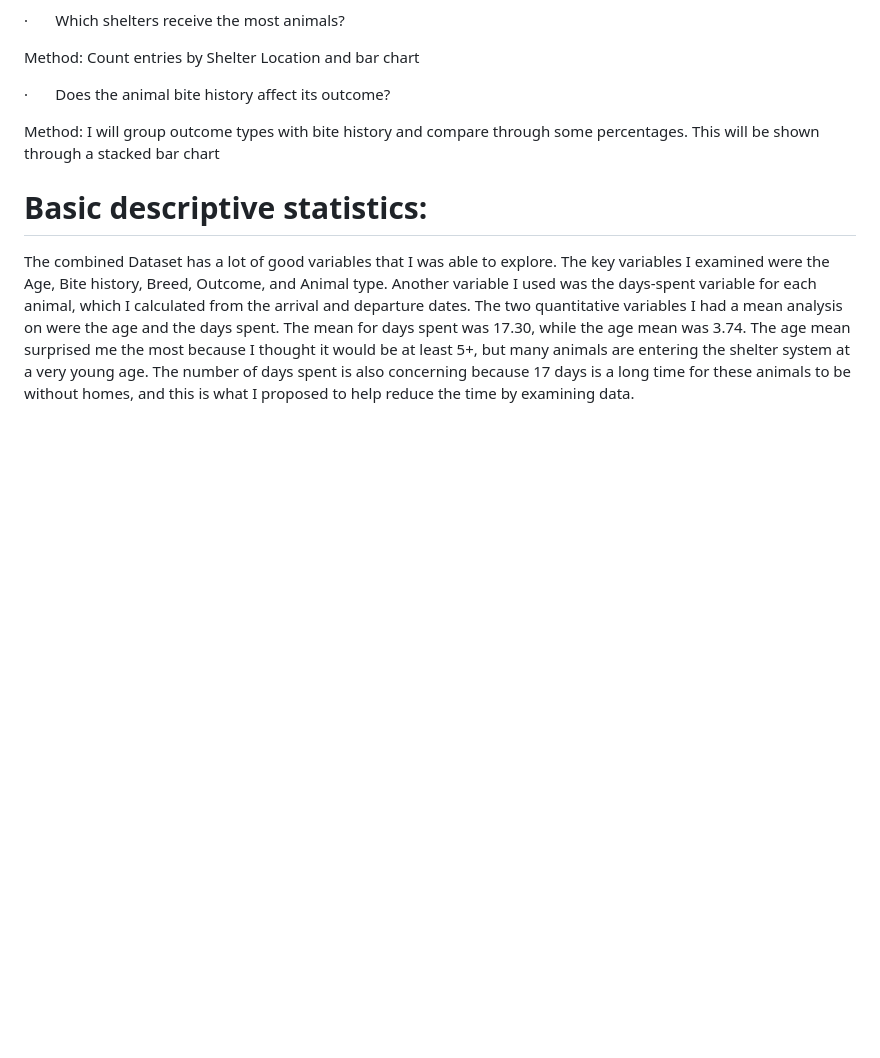
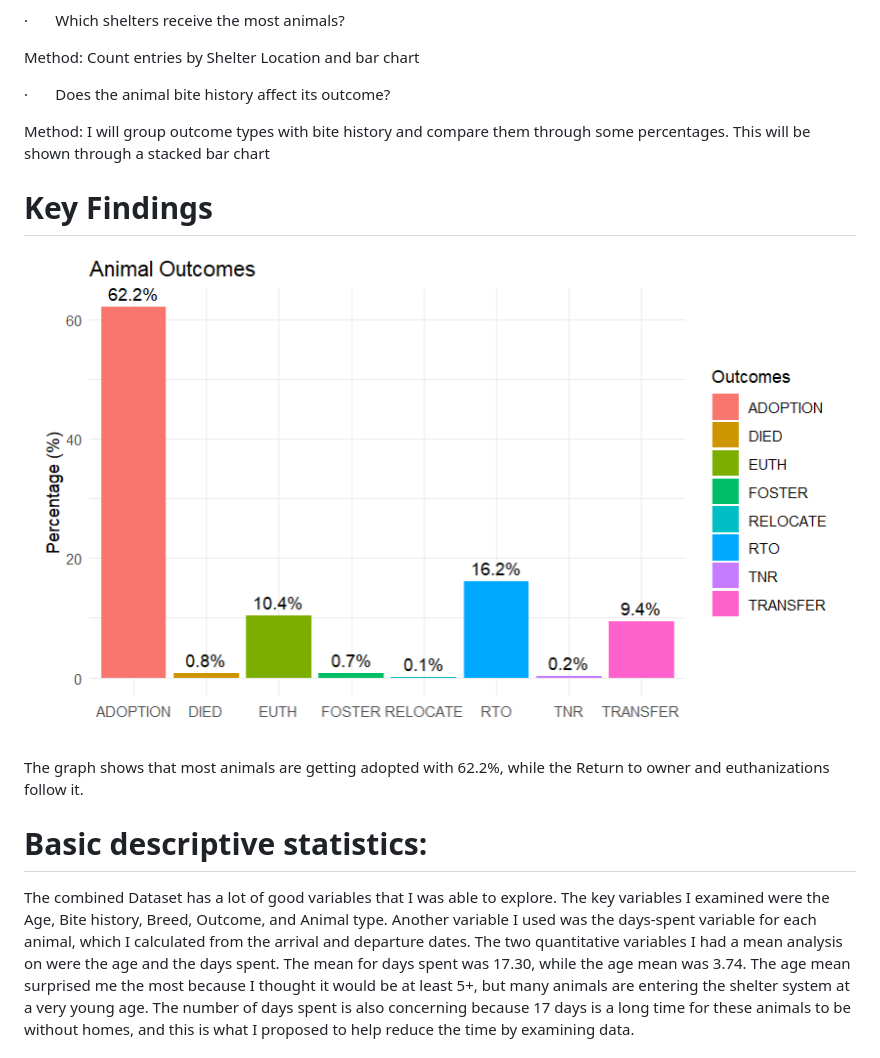
Before and after one commit to gcasti34/DATA-205-Spring-2026, a Markdown page: README.md, the part around the change. Rendered like a GitHub page; blank space fills up the shorter version.

```diff
--- a/README.md
+++ b/README.md
@@ -58,7 +58,11 @@ Method: Count entries by Shelter Location and bar chart
 
 ·       Does the animal bite history affect its outcome?
 
-Method: I will group outcome types with bite history and compare through some percentages. This will be shown through a stacked bar chart
+Method: I will group outcome types with bite history and compare them through some percentages. This will be shown through a stacked bar chart
+# Key Findings
+![Graph](visuals/Animal%20Outcomes%20by%20percent.png)
+The graph shows that most animals are getting adopted with 62.2%, while the Return to owner and euthanizations follow it.
+
 # Basic descriptive statistics:
 
 The combined Dataset has a lot of good variables that I was able to explore. The key variables I examined were the Age, Bite history, Breed, Outcome, and Animal type. Another variable I used was the days-spent variable for each animal, which I calculated from the arrival and departure dates. The two quantitative variables I had a mean analysis on were the age and the days spent. The mean for days spent was 17.30, while the age mean was 3.74. The age mean surprised me the most because I thought it would be at least 5+, but many animals are entering the shelter system at a very young age. The number of days spent is also concerning because 17 days is a long time for these animals to be without homes, and this is what I proposed to help reduce the time by examining data.
```
